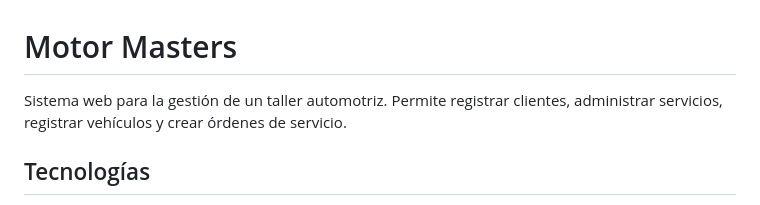
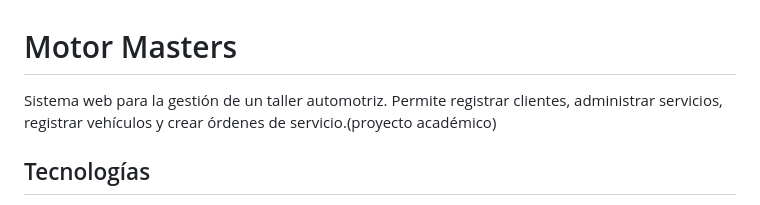
Before and after one commit to SelvinKoraddo/TallerMecanicoWeb, a Markdown page: TallerMecanico/README.md, the part around the change. GitHub-like rendering.

Commit message:
Update README with project details and functionalities
Added project description and clarified functionalities.

```diff
--- a/TallerMecanico/README.md
+++ b/TallerMecanico/README.md
@@ -1,6 +1,6 @@
 # Motor Masters
 
-Sistema web para la gestión de un taller automotriz. Permite registrar clientes, administrar servicios, registrar vehículos y crear órdenes de servicio.
+Sistema web para la gestión de un taller automotriz. Permite registrar clientes, administrar servicios, registrar vehículos y crear órdenes de servicio.(proyecto académico)
 
 ## Tecnologías
 
```
